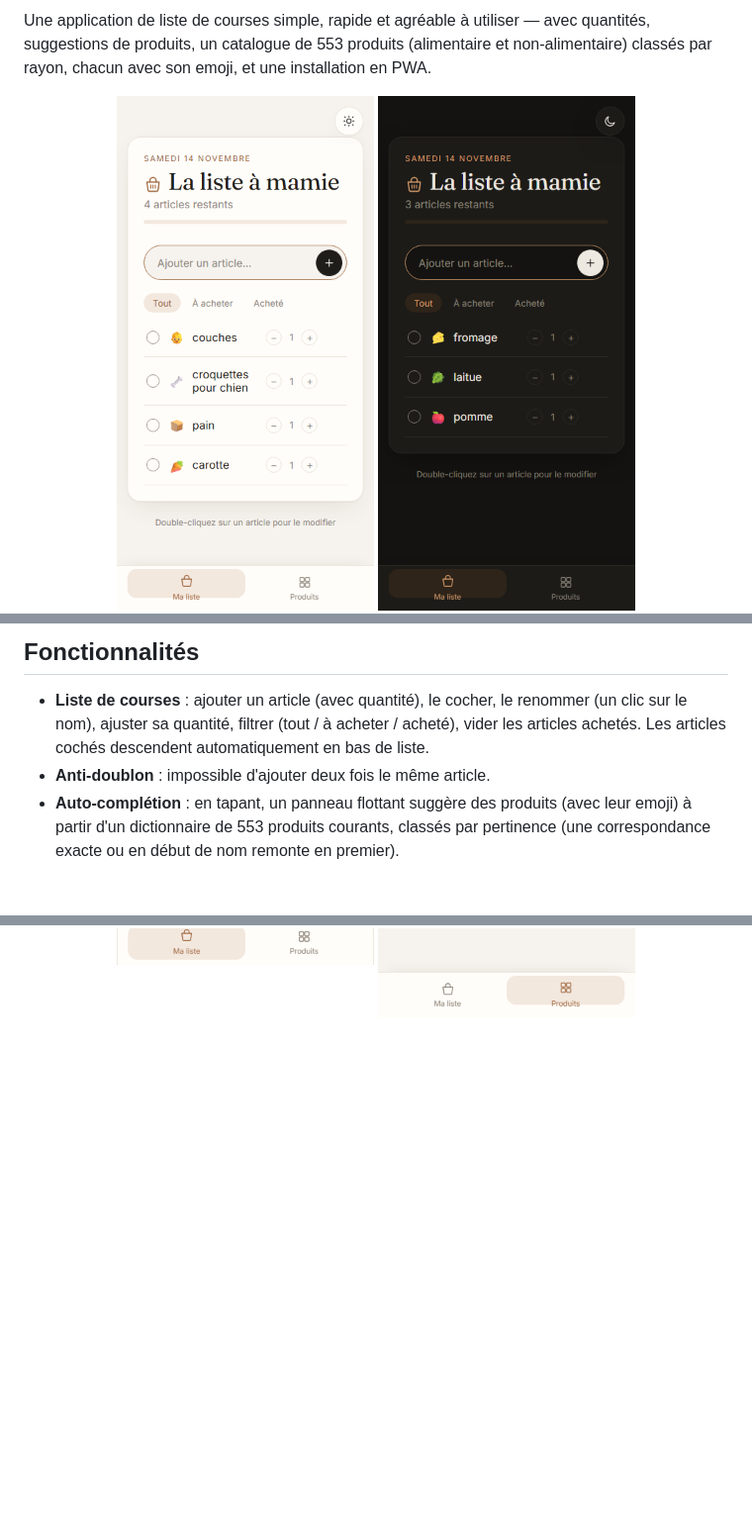
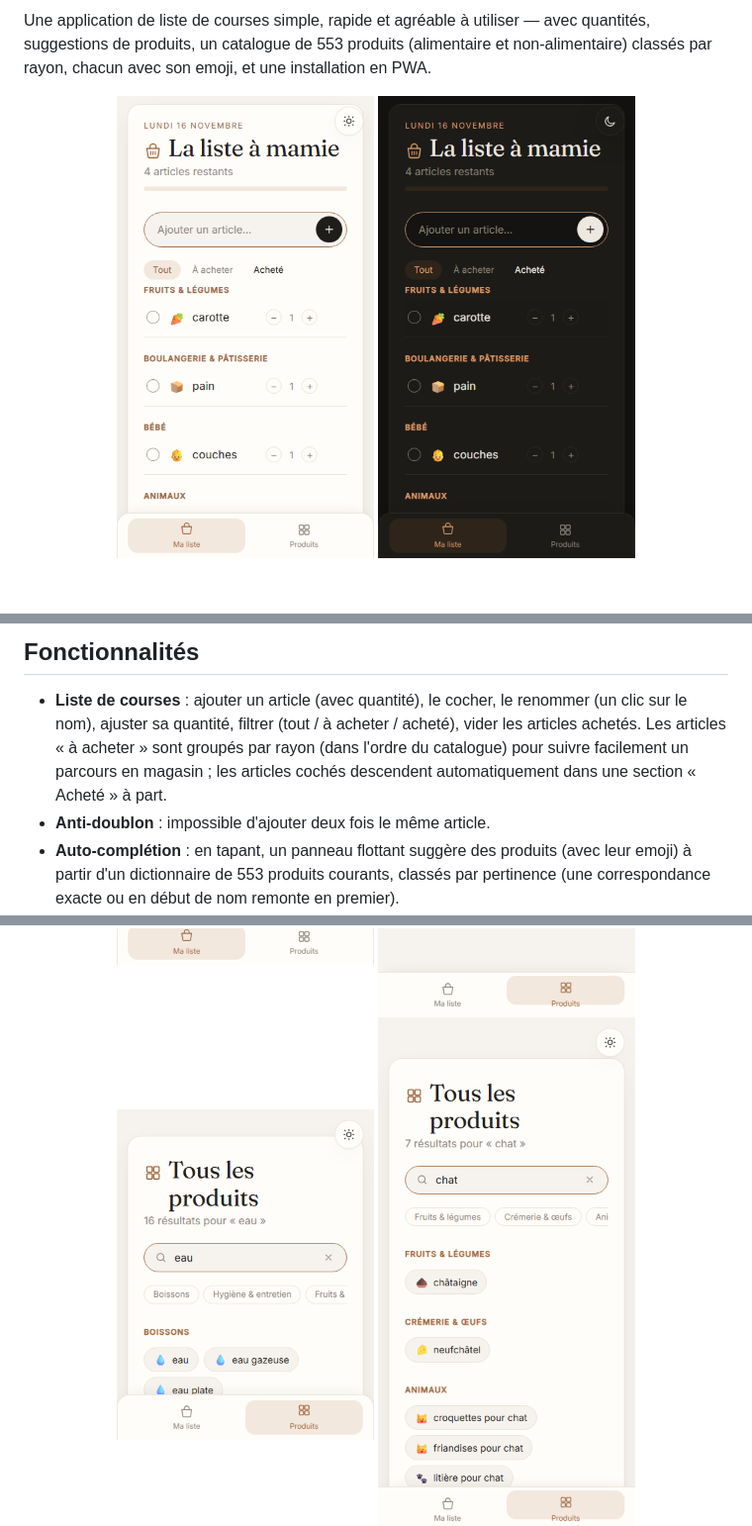
Before and after one commit to Alexandre-Vernet/La-liste-a-mamie, a Markdown page: README.md, 3 parts joined by grey strips. Shown at 99% size. Drawn GitHub-style; pictures changed too: docs/screenshots/catalog-search-ranked.png (added), docs/screenshots/list-dark.png, docs/screenshots/list-light.png; blank space fills up the shorter version.

```diff
--- a/README.md
+++ b/README.md
@@ -18,8 +18,9 @@ non-alimentaire) classés par rayon, chacun avec son emoji, et une installation
 
 - **Liste de courses** : ajouter un article (avec quantité), le cocher, le renommer
   (un clic sur le nom), ajuster sa quantité, filtrer (tout / à acheter / acheté),
-  vider les articles achetés. Les articles cochés descendent automatiquement en
-  bas de liste.
+  vider les articles achetés. Les articles « à acheter » sont groupés par rayon
+  (dans l'ordre du catalogue) pour suivre facilement un parcours en magasin ; les
+  articles cochés descendent automatiquement dans une section « Acheté » à part.
 - **Anti-doublon** : impossible d'ajouter deux fois le même article.
 - **Auto-complétion** : en tapant, un panneau flottant suggère des produits (avec
   leur emoji) à partir d'un dictionnaire de 553 produits courants, classés par
@@ -60,6 +62,7 @@ non-alimentaire) classés par rayon, chacun avec son emoji, et une installation
 <p align="center">
   <img src="docs/screenshots/suggestions.png" width="260" alt="Suggestions d'auto-complétion avec emoji dans un panneau flottant" />
   <img src="docs/screenshots/catalog-search.png" width="260" alt="Recherche dans le catalogue de produits" />
+  <img src="docs/screenshots/catalog-search-ranked.png" width="260" alt="Recherche « eau » dans le catalogue : le rayon Boissons et le produit « eau » remontent en premier" />
   <img src="docs/screenshots/catalog-non-food.png" width="260" alt="Recherche « chat » : le catalogue couvre aussi le non-alimentaire (rayon Animaux)" />
   <img src="docs/screenshots/emoji-search.png" width="260" alt="Recherche par emoji : taper 🍓 suggère « fraise »" />
   <img src="docs/screenshots/pwa-update-toast.png" width="260" alt="Bandeau de mise à jour de la PWA avec bouton Recharger" />
```
Also changed, not shown: other parts of README.md (+2 -1 lines), CLAUDE.md (+18 -4 lines), 9 other files.
